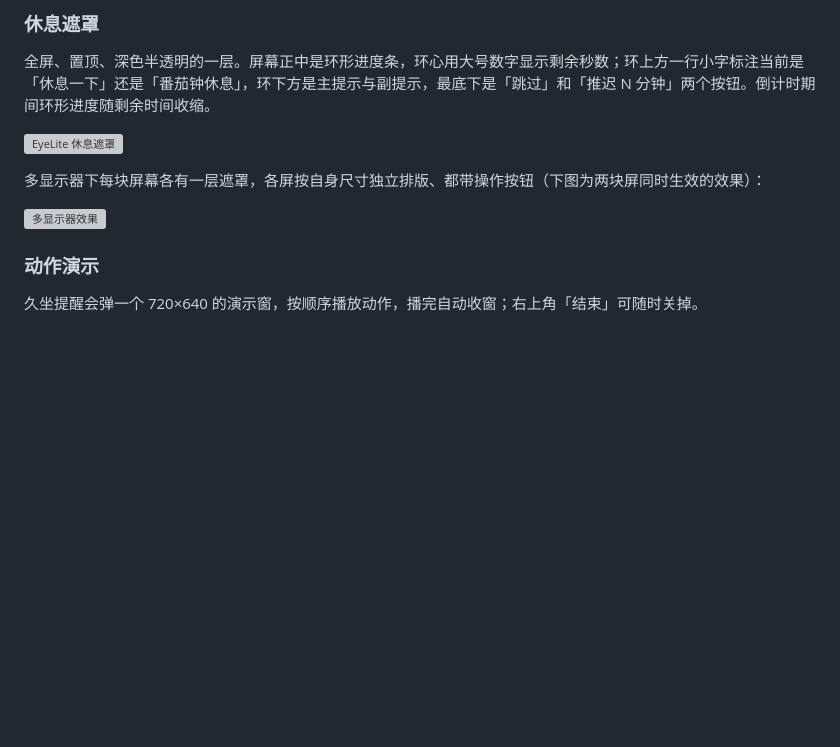
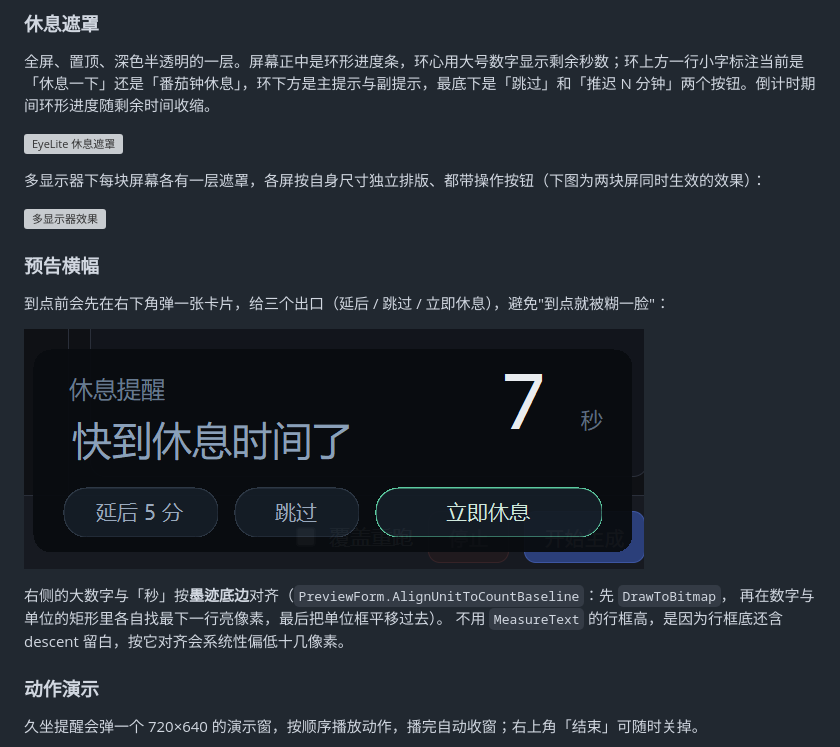
Before and after one commit to Mingxiangyu/eyelite, a Markdown page: README.md, the part around the change. Drawn GitHub-style; pictures changed too: docs/screenshots/02-preview.png (added); blank space fills up the shorter version; grey boxes are pictures that could not be loaded.

Commit message:
docs: README 增加预告横幅截图 + 「秒」基线对齐的做法说明
- 新增 docs/screenshots/02-preview.png（真实横幅，400x136）
- 说明对齐采用「墨迹底边」而非 MeasureText 行框高：
  行框底含 descent 留白，按它对齐会系统性偏低十几像素（实测 20px → 14px → 1~2px）

```diff
--- a/README.md
+++ b/README.md
@@ -54,6 +54,16 @@ EyeLite 是一个只做一件事的 Windows 托盘程序：每隔 N 分钟弹出
 多显示器下每块屏幕各有一层遮罩，各屏按自身尺寸独立排版、都带操作按钮（下图为两块屏同时生效的效果）：
 
 ![多显示器效果](docs/screenshots/dual-monitor.jpg)
+
+### 预告横幅
+
+到点前会先在右下角弹一张卡片，给三个出口（延后 / 跳过 / 立即休息），避免"到点就被糊一脸"：
+
+![EyeLite 预告横幅](docs/screenshots/02-preview.png)
+
+右侧的大数字与「秒」按**墨迹底边**对齐（`PreviewForm.AlignUnitToCountBaseline`：先 `DrawToBitmap`，
+再在数字与单位的矩形里各自找最下一行亮像素，最后把单位框平移过去）。
+不用 `MeasureText` 的行框高，是因为行框底还含 descent 留白，按它对齐会系统性偏低十几像素。
 
 ### 动作演示
 
```
